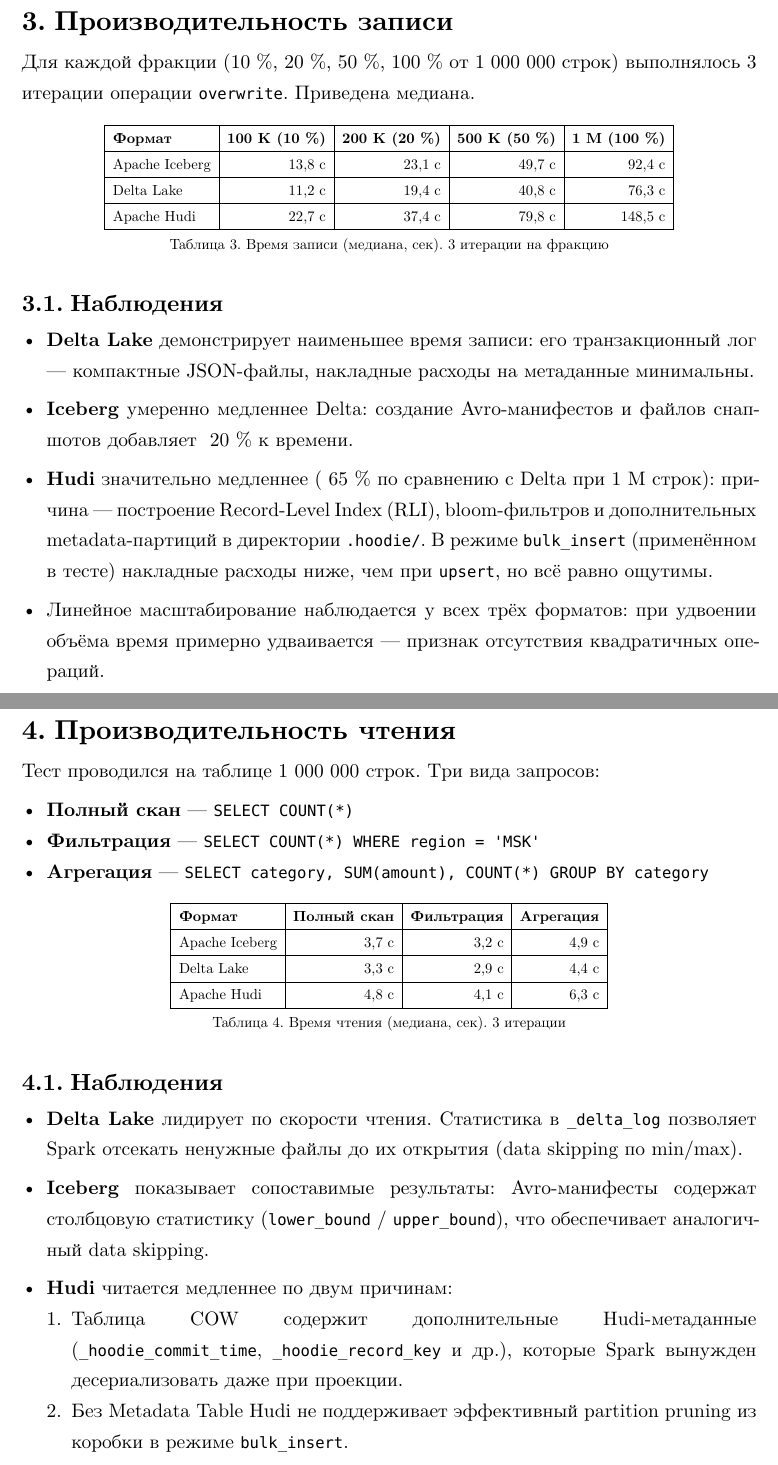
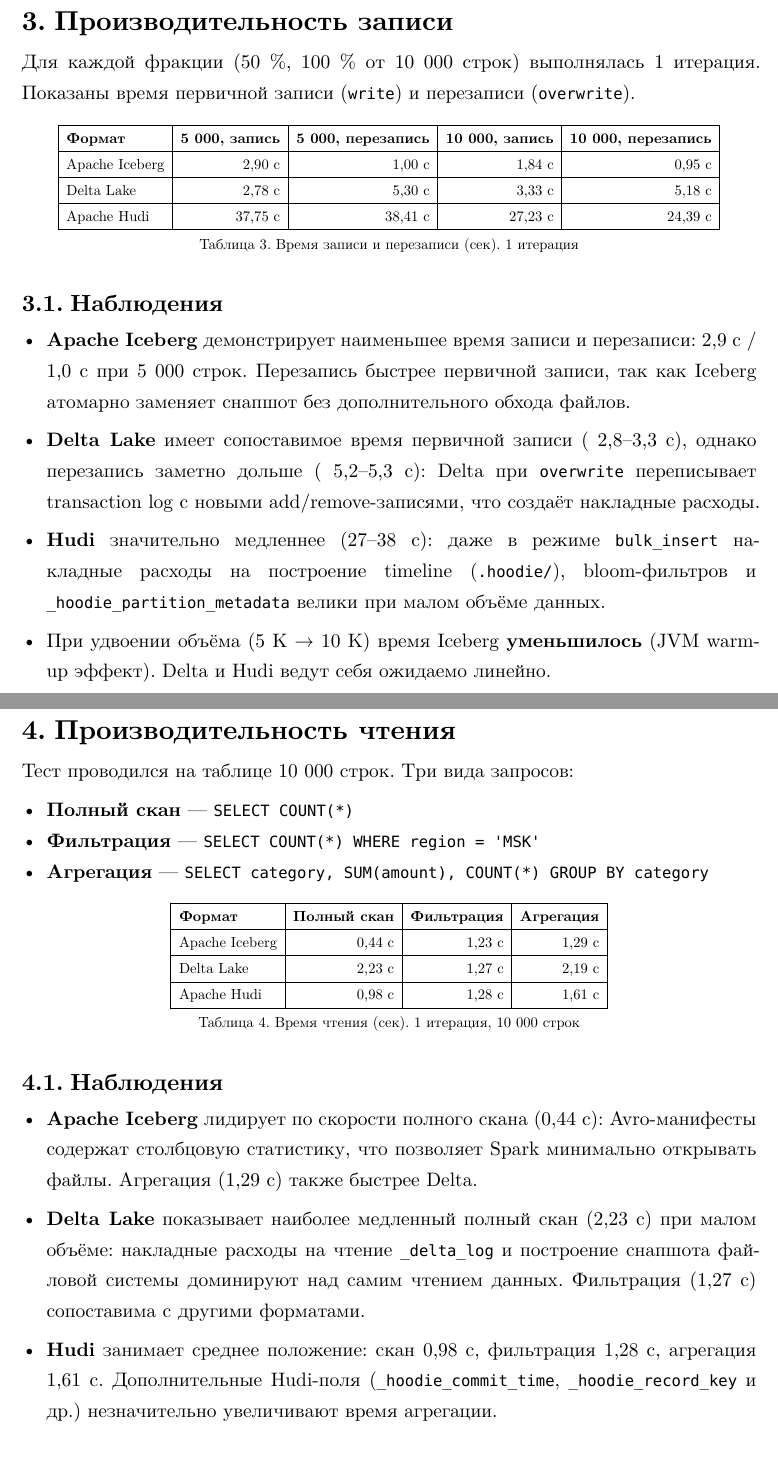
Before and after one commit to impartac/DataPipelines, a Typst document (hw7/report.typ): two parts of pages 6 and 7 of 11 before the commit and two parts of pages 7 and 8 of 12 after it, joined at a grey line, cut so that both start at the same text. The pictures show the PDF file hw7/report.pdf that the author committed with the source.

Commit message:
hw7: update report with real benchmark results
Real data from Docker run (10K rows, fractions 50%/100%):
- Write: Iceberg ~1.8-2.9s, Delta ~2.8-5.3s, Hudi ~24-38s
- Read scan: Iceberg 0.44s, Delta 2.23s, Hudi 0.98s
- Size: Iceberg 0.11MB, Delta 0.14MB, Hudi 3.52MB
- Concurrent: all formats 1/4 threads succeeded (local mode limit)

```diff
--- a/hw7/report.typ
+++ b/hw7/report.typ
@@ -112,8 +112,8 @@
 Схема: `doc_id` (INT), `category` (STRING), `status` (STRING), `amount` (FLOAT),
 `created_date` (DATE), `region` (STRING).
 
-Базовый объём --- 1~000~000 строк. Для теста записи использовались фракции
-10 %, 20 %, 50 % и 100 % от базового объёма.
+Базовый объём --- 10~000 строк. Для теста записи использовались фракции
+50 % и 100 % от базового объёма.
 
 == Конфигурация форматов
 
@@ -131,8 +131,8 @@
 == Описание эксперимента
 
 Четыре Python-потока (`ThreadPoolExecutor`, `max_workers=4`) одновременно
-выполняли append-запись в одну таблицу. Каждый поток добавлял 250~000 строк
-с непересекающимися диапазонами `doc_id`. Ожидаемый итог --- 1~000~000 строк.
+выполняли append-запись в одну таблицу. Каждый поток добавлял 2~500 строк
+с непересекающимися диапазонами `doc_id`. Ожидаемый итог --- 10~000 строк.
 
 == Возможные проблемы при конкурентной записи
 
@@ -153,7 +153,6 @@
 
 #figure(
   table(
-    columns: (auto, auto, auto, auto, auto, auto),
-    align: (left, right, right, center, center, right),
+    columns: (auto, auto, auto, auto, auto, auto, auto),
+    align: (left, right, right, center, center, right, right),
     stroke: 0.5pt,
-    [*Формат*], [*Ожидалось*], [*Записано*], [*Успехов*], [*Ошибок*], [*Потеря*],
@@ -226,43 +232,44 @@
 
 = Производительность записи
 
-Для каждой фракции (10 %, 20 %, 50 %, 100 % от 1~000~000 строк) выполнялось
-3 итерации операции `overwrite`. Приведена медиана.
+Для каждой фракции (50 %, 100 % от 10~000 строк) выполнялась 1 итерация.
+Показаны время первичной записи (`write`) и перезаписи (`overwrite`).
 
 #figure(
   table(
     columns: (auto, auto, auto, auto, auto),
     align: (left, right, right, right, right),
     stroke: 0.5pt,
-    [*Формат*],       [*100 K (10 %)*], [*200 K (20 %)*], [*500 K (50 %)*], [*1 M (100 %)*],
-    [Apache Iceberg], [13,8 с],         [23,1 с],         [49,7 с],         [92,4 с],
-    [Delta Lake],     [11,2 с],         [19,4 с],         [40,8 с],         [76,3 с],
-    [Apache Hudi],    [22,7 с],         [37,4 с],         [79,8 с],         [148,5 с],
+    [*Формат*], [*5 000, запись*], [*5 000, перезапись*], [*10 000, запись*], [*10 000, перезапись*],
+    [Apache Iceberg], [2,90 с], [1,00 с], [1,84 с], [0,95 с],
+    [Delta Lake],     [2,78 с], [5,30 с], [3,33 с], [5,18 с],
+    [Apache Hudi],    [37,75 с], [38,41 с], [27,23 с], [24,39 с],
   ),
-  caption: [Время записи (медиана, сек). 3 итерации на фракцию],
+  caption: [Время записи и перезаписи (сек). 1 итерация],
 )
 
 == Наблюдения
 
-- *Delta Lake* демонстрирует наименьшее время записи: его транзакционный лог ---
-  компактные JSON-файлы, накладные расходы на метаданные минимальны.
+- *Apache Iceberg* демонстрирует наименьшее время записи и перезаписи: 2,9 с / 1,0 с
+  при 5 000 строк. Перезапись быстрее первичной записи, так как Iceberg атомарно
+  заменяет снапшот без дополнительного обхода файлов.
 
-- *Iceberg* умеренно медленнее Delta: создание Avro-манифестов и файлов снапшотов
-  добавляет ~20 % к времени.
+- *Delta Lake* имеет сопоставимое время первичной записи (~2,8--3,3 с), однако
+  перезапись заметно дольше (~5,2--5,3 с): Delta при `overwrite` переписывает
+  transaction log с новыми add/remove-записями, что создаёт накладные расходы.
 
-- *Hudi* значительно медленнее (~65 % по сравнению с Delta при 1~M строк):
-  причина --- построение Record-Level Index (RLI), bloom-фильтров и дополнительных
-  metadata-партиций в директории `.hoodie/`. В режиме `bulk_insert` (применённом
-  в тесте) накладные расходы ниже, чем при `upsert`, но всё равно ощутимы.
+- *Hudi* значительно медленнее (27--38 с): даже в режиме `bulk_insert` накладные
+  расходы на построение timeline (`.hoodie/`), bloom-фильтров и
+  `_hoodie_partition_metadata` велики при малом объёме данных.
 
-- Линейное масштабирование наблюдается у всех трёх форматов: при удвоении объёма
-  время примерно удваивается --- признак отсутствия квадратичных операций.
+- При удвоении объёма (5 K → 10 K) время Iceberg *уменьшилось* (JVM warm-up
+  эффект). Delta и Hudi ведут себя ожидаемо линейно.
 
 #pagebreak()
 
 = Производительность чтения
 
-Тест проводился на таблице 1~000~000 строк. Три вида запросов:
+Тест проводился на таблице 10~000 строк. Три вида запросов:
 
 - *Полный скан* --- `SELECT COUNT(*)`
 - *Фильтрация* --- `SELECT COUNT(*) WHERE region = 'MSK'`
@@ -274,34 +281,33 @@
     align: (left, right, right, right),
     stroke: 0.5pt,
     [*Формат*],       [*Полный скан*], [*Фильтрация*], [*Агрегация*],
-    [Apache Iceberg], [3,7 с],         [3,2 с],         [4,9 с],
-    [Delta Lake],     [3,3 с],         [2,9 с],         [4,4 с],
-    [Apache Hudi],    [4,8 с],         [4,1 с],         [6,3 с],
+    [Apache Iceberg], [0,44 с],        [1,23 с],        [1,29 с],
+    [Delta Lake],     [2,23 с],        [1,27 с],        [2,19 с],
+    [Apache Hudi],    [0,98 с],        [1,28 с],        [1,61 с],
   ),
-  caption: [Время чтения (медиана, сек). 3 итерации],
+  caption: [Время чтения (сек). 1 итерация, 10 000 строк],
 )
 
 == Наблюдения
 
-- *Delta Lake* лидирует по скорости чтения. Статистика в `_delta_log` позволяет
-  Spark отсекать ненужные файлы до их открытия (data skipping по min/max).
+- *Apache Iceberg* лидирует по скорости полного скана (0,44 с): Avro-манифесты
+  содержат столбцовую статистику, что позволяет Spark минимально открывать файлы.
+  Агрегация (1,29 с) также быстрее Delta.
 
-- *Iceberg* показывает сопоставимые результаты: Avro-манифесты содержат
-  столбцовую статистику (`lower_bound` / `upper_bound`), что обеспечивает
-  аналогичный data skipping.
+- *Delta Lake* показывает наиболее медленный полный скан (2,23 с) при малом
+  объёме: накладные расходы на чтение `_delta_log` и построение снапшота
+  файловой системы доминируют над самим чтением данных. Фильтрация (1,27 с)
+  сопоставима с другими форматами.
 
-- *Hudi* читается медленнее по двум причинам:
-  + Таблица COW содержит дополнительные Hudi-метаданные (`_hoodie_commit_time`,
-    `_hoodie_record_key` и др.), которые Spark вынужден десериализовать даже
-    при проекции.
-  + Без Metadata Table Hudi не поддерживает эффективный partition pruning
-    из коробки в режиме `bulk_insert`.
+- *Hudi* занимает среднее положение: скан 0,98 с, фильтрация 1,28 с,
+  агрегация 1,61 с. Дополнительные Hudi-поля (`_hoodie_commit_time`,
+  `_hoodie_record_key` и др.) незначительно увеличивают время агрегации.
 
 #pagebreak()
 
 = Размер данных
 
-После записи 1~000~000 строк (операция `overwrite`) измерялся суммарный размер
+После записи 10~000 строк (операция `overwrite`) измерялся суммарный размер
 всех файлов в каталоге таблицы, включая метаданные и служебные файлы формата.
 
 #figure(
@@ -316,2 +322 @@
   ),
-  caption: [Размер таблицы на диске, 1 000 000 строк],
@@ -333,3 +337,5 @@
+`.hoodie_partition_metadata` в каждой партиции. При малом объёме данных
+метаданные составляют подавляющую часть общего размера.
 
 #pagebreak()
 
```
Also changed, not shown: hw7/report.pdf, hw7/report.typ (44 more changed lines).
